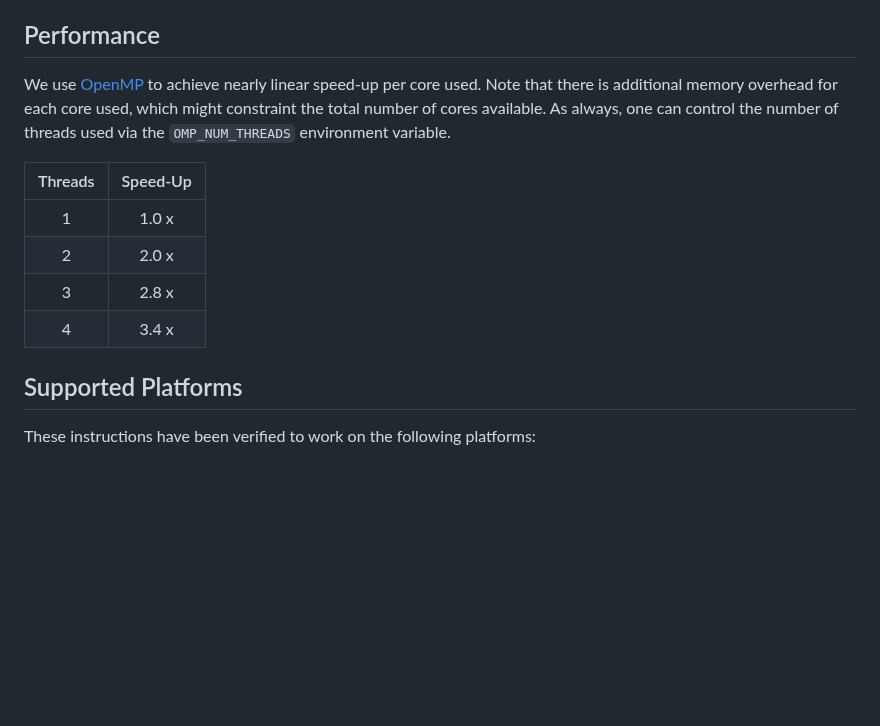
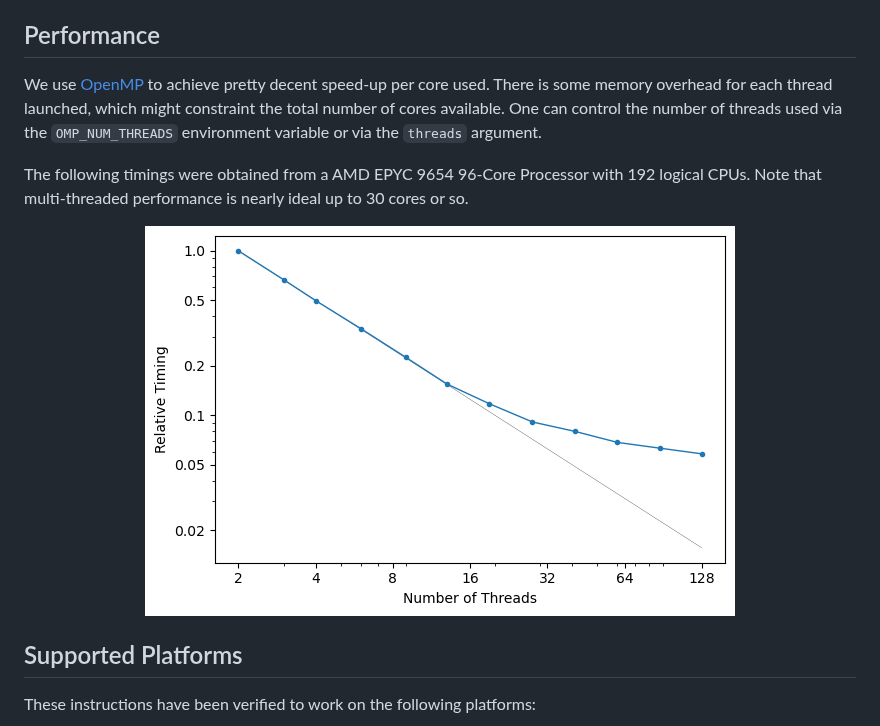
Before and after one commit to aleon1138/mars, a Markdown page: README.md, the part around the change. GitHub-like rendering; pictures changed too: timings.png (added); blank space fills up the shorter version.

Commit message:
Added timing results

```diff
--- a/README.md
+++ b/README.md
@@ -13,17 +13,19 @@ Some references:
 
 ## Performance
 
-We use [OpenMP](https://www.openmp.org) to achieve nearly linear speed-up per core used. Note that
-there is additional memory overhead for each core used, which might constraint the total number
-of cores available. As always, one can control the number of threads used via the `OMP_NUM_THREADS`
-environment variable.
+We use [OpenMP](https://www.openmp.org) to achieve pretty decent speed-up per
+core used. There is some memory overhead for each thread launched, which might
+constraint the total number of cores available. One can control the number of
+threads used via the `OMP_NUM_THREADS` environment variable or via the
+`threads` argument.
 
-| Threads | Speed-Up |
-|:-------:|:--------:|
-|    1    |   1.0 x  |
-|    2    |   2.0 x  |
-|    3    |   2.8 x  |
-|    4    |   3.4 x  |
+The following timings were obtained from a AMD EPYC 9654 96-Core Processor with
+192 logical CPUs. Note that multi-threaded performance is nearly ideal up to 30
+cores or so.
+
+<center>
+<img src="timings.png">
+</center>
 
 ## Supported Platforms
 
```
